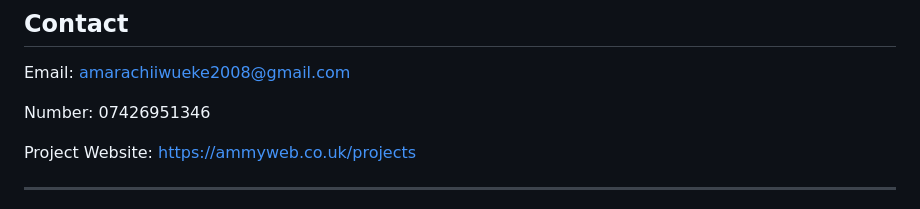
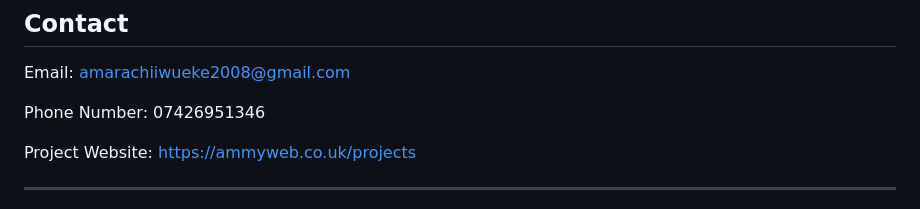
Before and after one commit to AMMYWEB/AMMYWEB, a Markdown page: README.md, the part around the change. Drawn GitHub-style.

Commit message:
Update contact information label in README

```diff
--- a/README.md
+++ b/README.md
@@ -144,7 +144,7 @@ I believe in continuous learning and regularly complete professional courses to
  Email:
  amarachiiwueke2008@gmail.com
 
- Number: 07426951346
+Phone Number: 07426951346
 
 Project Website:
 https://ammyweb.co.uk/projects
```
